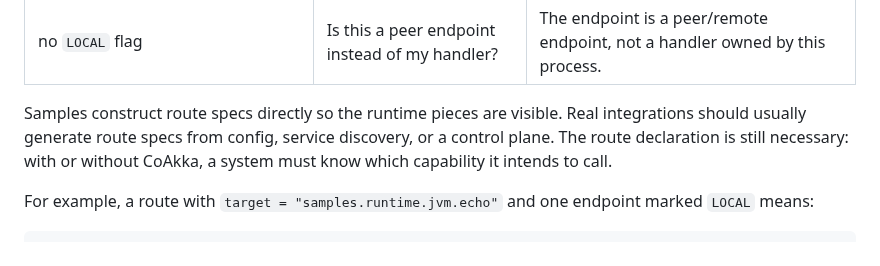
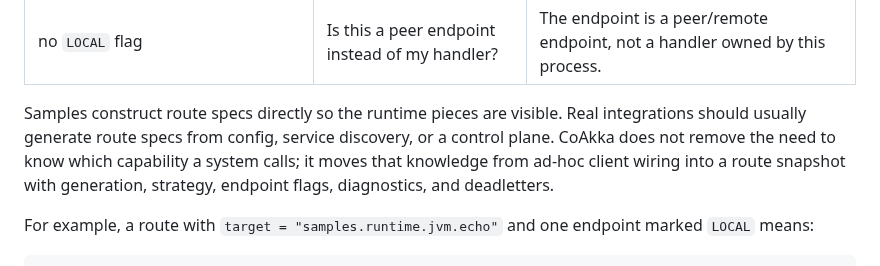
Before and after one commit to phuong-tran/coakka-samples, a Markdown page: README.md, the part around the change. GitHub-like rendering.

Commit message:
docs: explain route knowledge before and after coakka

```diff
--- a/README.md
+++ b/README.md
@@ -698,8 +698,10 @@ RuntimeEndpointFlags  = endpoint state, such as LOCAL or UNAVAILABLE
 
 Samples construct route specs directly so the runtime pieces are visible.
 Real integrations should usually generate route specs from config, service
-discovery, or a control plane. The route declaration is still necessary: with
-or without CoAkka, a system must know which capability it intends to call.
+discovery, or a control plane. CoAkka does not remove the need to know which
+capability a system calls; it moves that knowledge from ad-hoc client wiring
+into a route snapshot with generation, strategy, endpoint flags, diagnostics,
+and deadletters.
 
 For example, a route with `target = "samples.runtime.jvm.echo"` and one
 endpoint marked `LOCAL` means:
```
Also changed, not shown: docs/runtime-integration-guide.md (+29 -4 lines).
